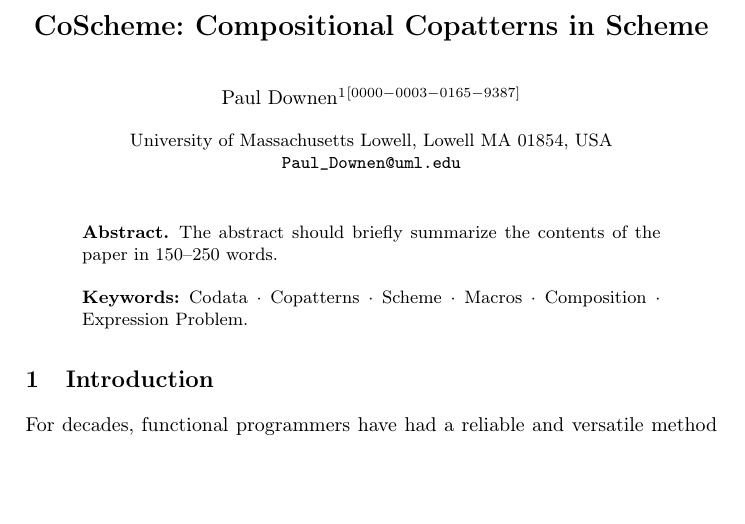
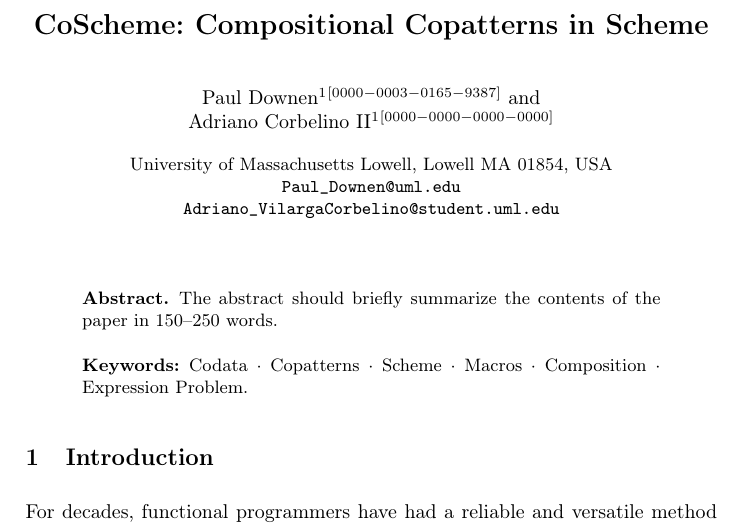
Before and after one commit to pdownen/CoScheme, a LaTeX thesis (paper/coscheme.tex): part of page 1 of 27, cut so that both start at the same text, the shorter picture padded with empty space. Compiled offline with pdfLaTeX.

Commit message:
Adriano info

```diff
--- a/paper/coscheme.tex
+++ b/paper/coscheme.tex
@@ -57,14 +57,21 @@
 % If the paper title is too long for the running head, you can set
 % an abbreviated paper title here
 %
-\author{Paul Downen\inst{1}\orcidID{0000-0003-0165-9387}}
+\author{
+  Paul Downen\inst{1}\orcidID{0000-0003-0165-9387}
+  \and \\
+  Adriano Corbelino II\inst{1}\orcidID{0000-0000-0000-0000}
+}
 %
-\authorrunning{P. Downen}
+\authorrunning{P. Downen \and A. Corbelino II}
 % First names are abbreviated in the running head.
 % If there are more than two authors, 'et al.' is used.
 %
-\institute{University of Massachusetts Lowell, Lowell MA 01854, USA \\
-\email{Paul\_Downen@uml.edu}}
+\institute{
+  University of Massachusetts Lowell, Lowell MA 01854, USA \\
+  \email{Paul\_Downen@uml.edu} \\
+  \email{Adriano\_VilargaCorbelino@student.uml.edu}
+}
 %
 \maketitle              % typeset the header of the contribution
 %
```
